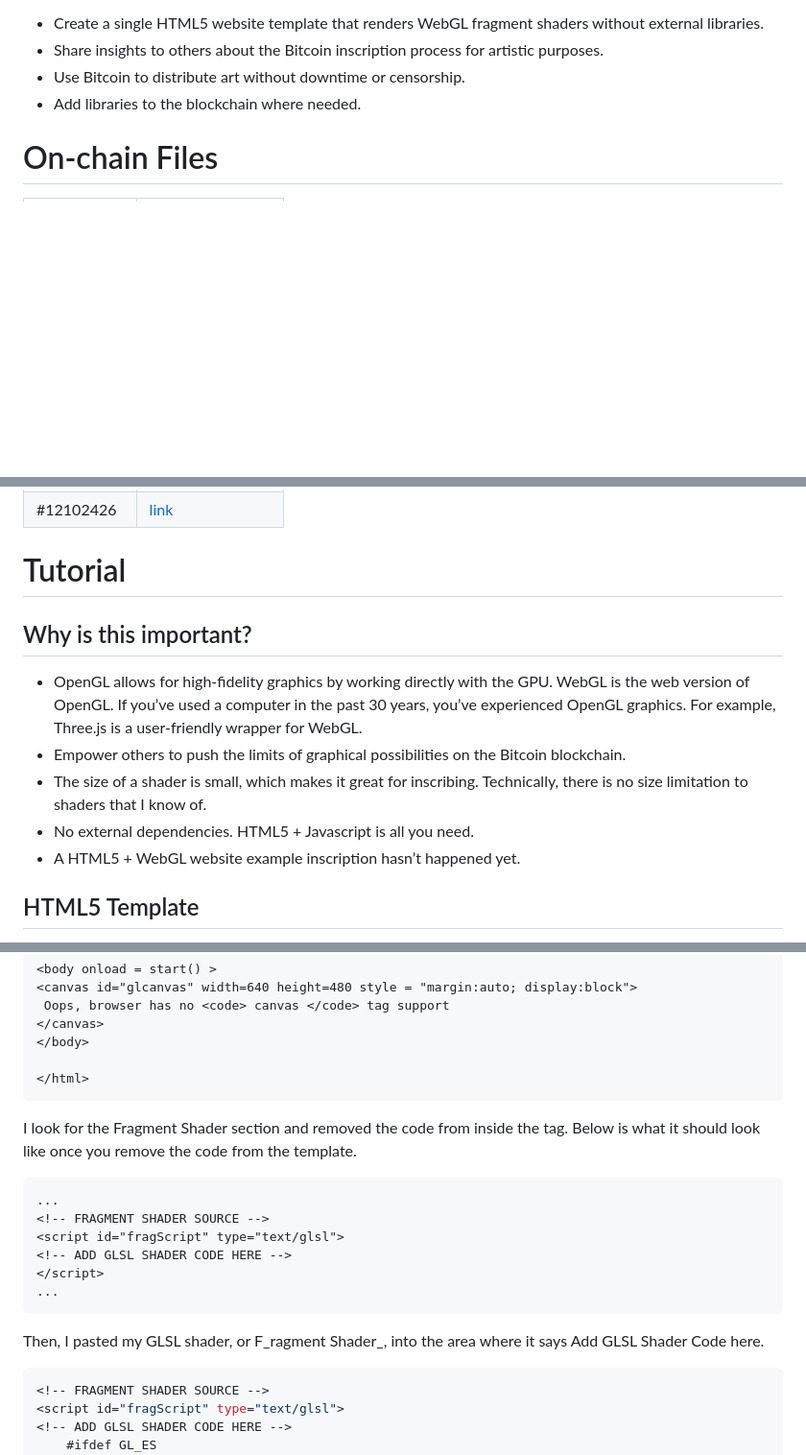
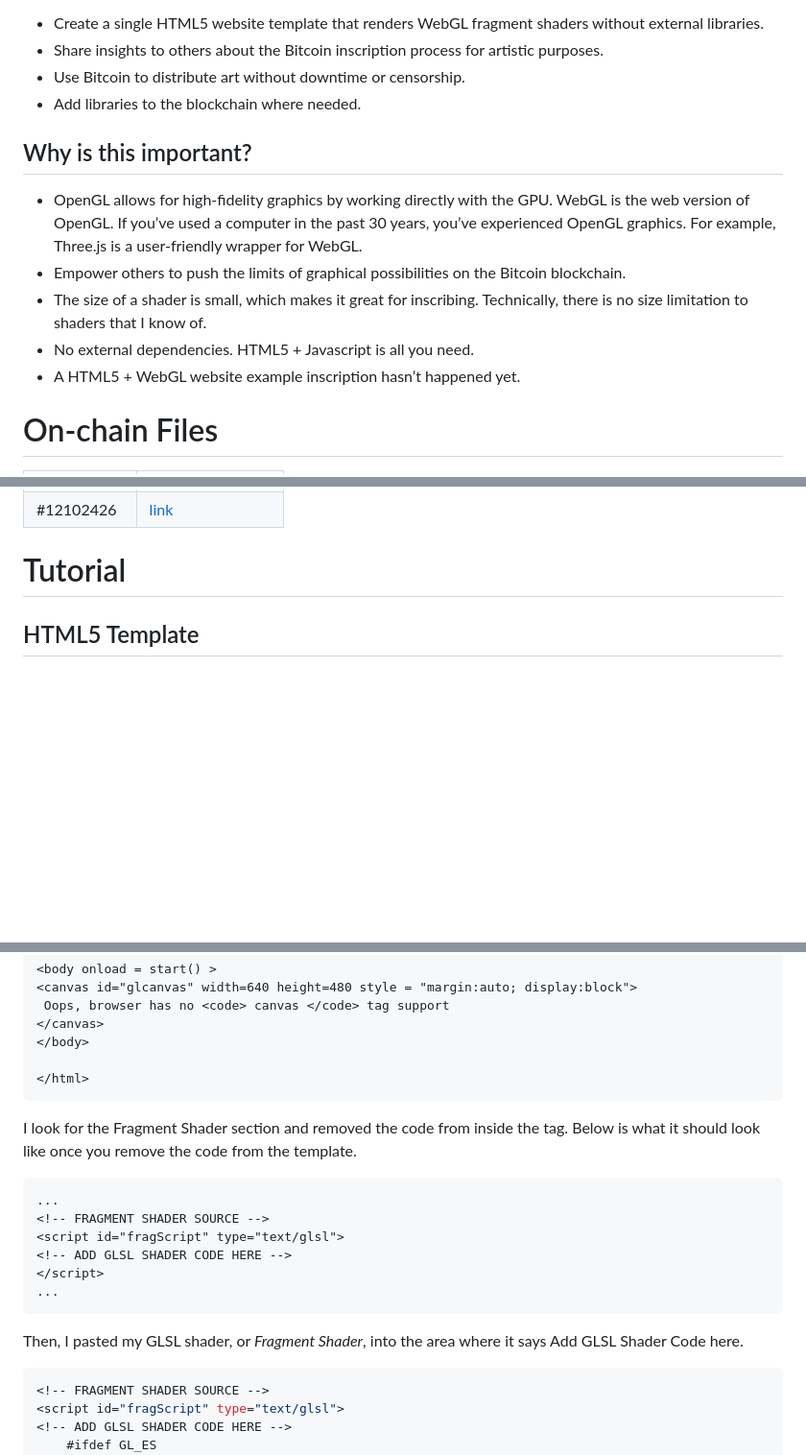
Before and after one commit to vondas-network/webglo, a Markdown page: README.md, 3 parts joined by grey strips. Shown at 96% size. Drawn GitHub-style; blank space fills up the shorter version.

````diff
--- a/README.md
+++ b/README.md
@@ -11,6 +11,14 @@ I’m a software/hardware developer and a video artist that likes to create tech
 - Share insights to others about the Bitcoin inscription process for artistic purposes.
 - Use Bitcoin to distribute art without downtime or censorship.
 - Add libraries to the blockchain where needed.
+
+## Why is this important?
+
+- OpenGL allows for high-fidelity graphics by working directly with the GPU. WebGL is the web version of OpenGL. If you’ve used a computer in the past 30 years, you’ve experienced OpenGL graphics. For example, Three.js is a user-friendly wrapper for WebGL.
+- Empower others to push the limits of graphical possibilities on the Bitcoin blockchain.
+- The size of a shader is small, which makes it great for inscribing. Technically, there is no size limitation to shaders that I know of.
+- No external dependencies. HTML5 + Javascript is all you need.
+- A HTML5 + WebGL website example inscription hasn’t happened yet.
 
 # On-chain Files
 | Inscription    | On-chain Content |
@@ -43,14 +51,6 @@ I’m a software/hardware developer and a video artist that likes to create tech
 | #12102426 | [link](https://ordinals.com/preview/181bd2f56701a42053c816809ae62f77739982523ff5607ada0022799b91a6d9i0) |
 
 # Tutorial
-
-## Why is this important?
-
-- OpenGL allows for high-fidelity graphics by working directly with the GPU. WebGL is the web version of OpenGL. If you’ve used a computer in the past 30 years, you’ve experienced OpenGL graphics. For example, Three.js is a user-friendly wrapper for WebGL.
-- Empower others to push the limits of graphical possibilities on the Bitcoin blockchain.
-- The size of a shader is small, which makes it great for inscribing. Technically, there is no size limitation to shaders that I know of.
-- No external dependencies. HTML5 + Javascript is all you need.
-- A HTML5 + WebGL website example inscription hasn’t happened yet.
 
 ## HTML5 Template
 To start, I needed a working example which demonstrated how to run a WebGL example within a HTML5 file. The key was finding one that loads a _fragment shader_. Luckily, I found a working an [example](https://wolftype.github.io/200c/about/) from Pablo Colapinto that runs locally without any external dependencies. This example is pasted below.
@@ -259,6 +259,7 @@ function start(){
 
 </html>
 ```
+
 I look for the Fragment Shader section and removed the code from inside the _<script>_ tag. Below is what it should look like once you remove the code from the template.
 
 ``` html
@@ -270,7 +271,7 @@ I look for the Fragment Shader section and removed the code from inside the _<sc
 ...
 ```
 
-Then, I pasted my GLSL shader, or F_ragment Shader_, into the area where it says Add GLSL Shader Code here.
+Then, I pasted my GLSL shader, or _Fragment Shader_, into the area where it says Add GLSL Shader Code here.
 
 ``` javascript
 <!-- FRAGMENT SHADER SOURCE -->
````
Also changed, not shown: other parts of README.md (+45 -11 lines).
